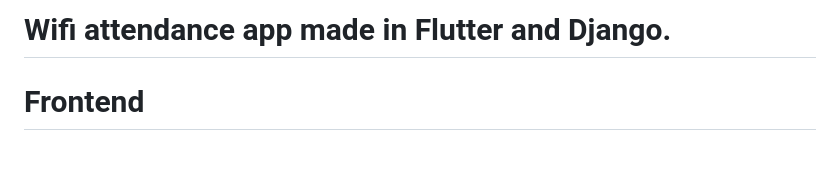
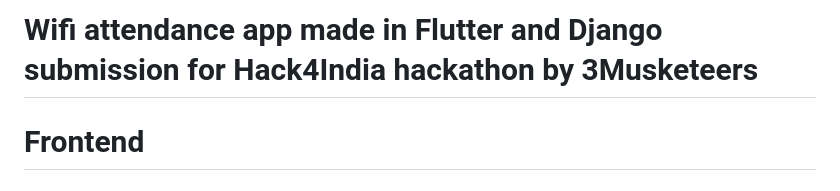
Before and after one commit to MridulTailor/3musks-hack4india, a Markdown page: README.md, the part around the change. Drawn GitHub-style; blank space fills up the shorter version.

```diff
--- a/README.md
+++ b/README.md
@@ -1,4 +1,4 @@
-# Wifi attendance app made in Flutter and Django.
+# Wifi attendance app made in Flutter and Django submission for Hack4India hackathon by 3Musketeers
 
 # Frontend
 ## Overview
```
